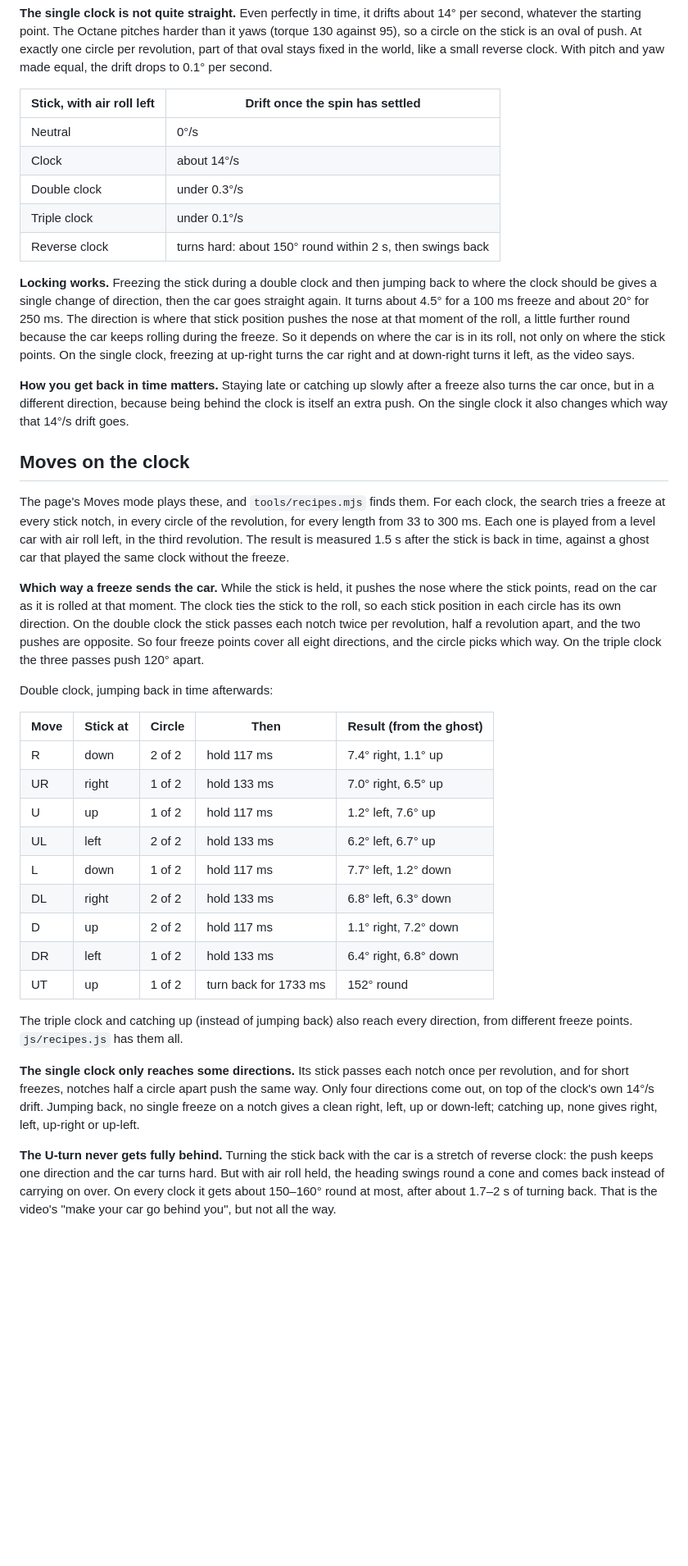
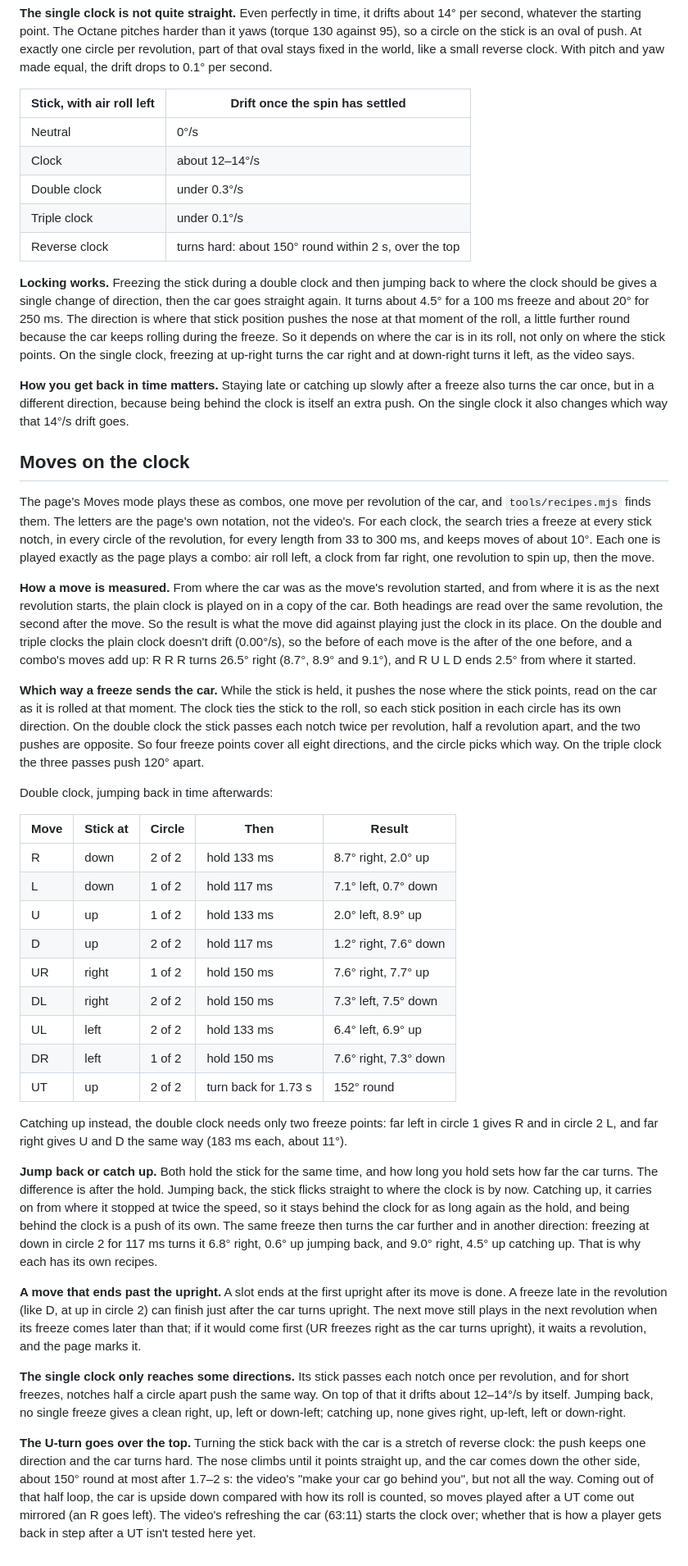
Before and after one commit to muanlartins/losfeld-visualizer, a Markdown page: docs/losfeld-method.md, the part around the change. Shown at 82% size. Rendered like a GitHub page; blank space fills up the shorter version.

```diff
--- a/docs/losfeld-method.md
+++ b/docs/losfeld-method.md
@@ -34,10 +34,10 @@ Measured with the same physics as the page. Clocks are perfect circles at full s
 | Stick, with air roll left | Drift once the spin has settled |
 |---|---|
 | Neutral | 0°/s |
-| Clock | about 14°/s |
+| Clock | about 12–14°/s |
 | Double clock | under 0.3°/s |
 | Triple clock | under 0.1°/s |
-| Reverse clock | turns hard: about 150° round within 2 s, then swings back |
+| Reverse clock | turns hard: about 150° round within 2 s, over the top |
 
 **Locking works.** Freezing the stick during a double clock and then jumping back to where the clock should be gives a single change of direction, then the car goes straight again. It turns about 4.5° for a 100 ms freeze and about 20° for 250 ms. The direction is where that stick position pushes the nose at that moment of the roll, a little further round because the car keeps rolling during the freeze. So it depends on where the car is in its roll, not only on where the stick points. On the single clock, freezing at up-right turns the car right and at down-right turns it left, as the video says.
 
@@ -45,26 +45,32 @@ Measured with the same physics as the page. Clocks are perfect circles at full s
 
 ## Moves on the clock
 
-The page's Moves mode plays these, and `tools/recipes.mjs` finds them. For each clock, the search tries a freeze at every stick notch, in every circle of the revolution, for every length from 33 to 300 ms. Each one is played from a level car with air roll left, in the third revolution. The result is measured 1.5 s after the stick is back in time, against a ghost car that played the same clock without the freeze.
+The page's Moves mode plays these as combos, one move per revolution of the car, and `tools/recipes.mjs` finds them. The letters are the page's own notation, not the video's. For each clock, the search tries a freeze at every stick notch, in every circle of the revolution, for every length from 33 to 300 ms, and keeps moves of about 10°. Each one is played exactly as the page plays a combo: air roll left, a clock from far right, one revolution to spin up, then the move.
+
+**How a move is measured.** From where the car was as the move's revolution started, and from where it is as the next revolution starts, the plain clock is played on in a copy of the car. Both headings are read over the same revolution, the second after the move. So the result is what the move did against playing just the clock in its place. On the double and triple clocks the plain clock doesn't drift (0.00°/s), so the before of each move is the after of the one before, and a combo's moves add up: R R R turns 26.5° right (8.7°, 8.9° and 9.1°), and R U L D ends 2.5° from where it started.
 
 **Which way a freeze sends the car.** While the stick is held, it pushes the nose where the stick points, read on the car as it is rolled at that moment. The clock ties the stick to the roll, so each stick position in each circle has its own direction. On the double clock the stick passes each notch twice per revolution, half a revolution apart, and the two pushes are opposite. So four freeze points cover all eight directions, and the circle picks which way. On the triple clock the three passes push 120° apart.
 
 Double clock, jumping back in time afterwards:
 
-| Move | Stick at | Circle | Then | Result (from the ghost) |
+| Move | Stick at | Circle | Then | Result |
 |---|---|---|---|---|
-| R | down | 2 of 2 | hold 117 ms | 7.4° right, 1.1° up |
-| UR | right | 1 of 2 | hold 133 ms | 7.0° right, 6.5° up |
-| U | up | 1 of 2 | hold 117 ms | 1.2° left, 7.6° up |
-| UL | left | 2 of 2 | hold 133 ms | 6.2° left, 6.7° up |
-| L | down | 1 of 2 | hold 117 ms | 7.7° left, 1.2° down |
-| DL | right | 2 of 2 | hold 133 ms | 6.8° left, 6.3° down |
-| D | up | 2 of 2 | hold 117 ms | 1.1° right, 7.2° down |
-| DR | left | 1 of 2 | hold 133 ms | 6.4° right, 6.8° down |
-| UT | up | 1 of 2 | turn back for 1733 ms | 152° round |
+| R | down | 2 of 2 | hold 133 ms | 8.7° right, 2.0° up |
+| L | down | 1 of 2 | hold 117 ms | 7.1° left, 0.7° down |
+| U | up | 1 of 2 | hold 133 ms | 2.0° left, 8.9° up |
+| D | up | 2 of 2 | hold 117 ms | 1.2° right, 7.6° down |
+| UR | right | 1 of 2 | hold 150 ms | 7.6° right, 7.7° up |
+| DL | right | 2 of 2 | hold 150 ms | 7.3° left, 7.5° down |
+| UL | left | 2 of 2 | hold 133 ms | 6.4° left, 6.9° up |
+| DR | left | 1 of 2 | hold 150 ms | 7.6° right, 7.3° down |
+| UT | up | 2 of 2 | turn back for 1.73 s | 152° round |
 
-The triple clock and catching up (instead of jumping back) also reach every direction, from different freeze points. `js/recipes.js` has them all.
+Catching up instead, the double clock needs only two freeze points: far left in circle 1 gives R and in circle 2 L, and far right gives U and D the same way (183 ms each, about 11°).
 
-**The single clock only reaches some directions.** Its stick passes each notch once per revolution, and for short freezes, notches half a circle apart push the same way. Only four directions come out, on top of the clock's own 14°/s drift. Jumping back, no single freeze on a notch gives a clean right, left, up or down-left; catching up, none gives right, left, up-right or up-left.
+**Jump back or catch up.** Both hold the stick for the same time, and how long you hold sets how far the car turns. The difference is after the hold. Jumping back, the stick flicks straight to where the clock is by now. Catching up, it carries on from where it stopped at twice the speed, so it stays behind the clock for as long again as the hold, and being behind the clock is a push of its own. The same freeze then turns the car further and in another direction: freezing at down in circle 2 for 117 ms turns it 6.8° right, 0.6° up jumping back, and 9.0° right, 4.5° up catching up. That is why each has its own recipes.
 
-**The U-turn never gets fully behind.** Turning the stick back with the car is a stretch of reverse clock: the push keeps one direction and the car turns hard. But with air roll held, the heading swings round a cone and comes back instead of carrying on over. On every clock it gets about 150–160° round at most, after about 1.7–2 s of turning back. That is the video's "make your car go behind you", but not all the way.
+**A move that ends past the upright.** A slot ends at the first upright after its move is done. A freeze late in the revolution (like D, at up in circle 2) can finish just after the car turns upright. The next move still plays in the next revolution when its freeze comes later than that; if it would come first (UR freezes right as the car turns upright), it waits a revolution, and the page marks it.
+
+**The single clock only reaches some directions.** Its stick passes each notch once per revolution, and for short freezes, notches half a circle apart push the same way. On top of that it drifts about 12–14°/s by itself. Jumping back, no single freeze gives a clean right, up, left or down-left; catching up, none gives right, up-left, left or down-right.
+
+**The U-turn goes over the top.** Turning the stick back with the car is a stretch of reverse clock: the push keeps one direction and the car turns hard. The nose climbs until it points straight up, and the car comes down the other side, about 150° round at most after 1.7–2 s: the video's "make your car go behind you", but not all the way. Coming out of that half loop, the car is upside down compared with how its roll is counted, so moves played after a UT come out mirrored (an R goes left). The video's refreshing the car (63:11) starts the clock over; whether that is how a player gets back in step after a UT isn't tested here yet.
```
Also changed, not shown: README.md (+4 -3 lines), docs/development.md (+6 -4 lines).
